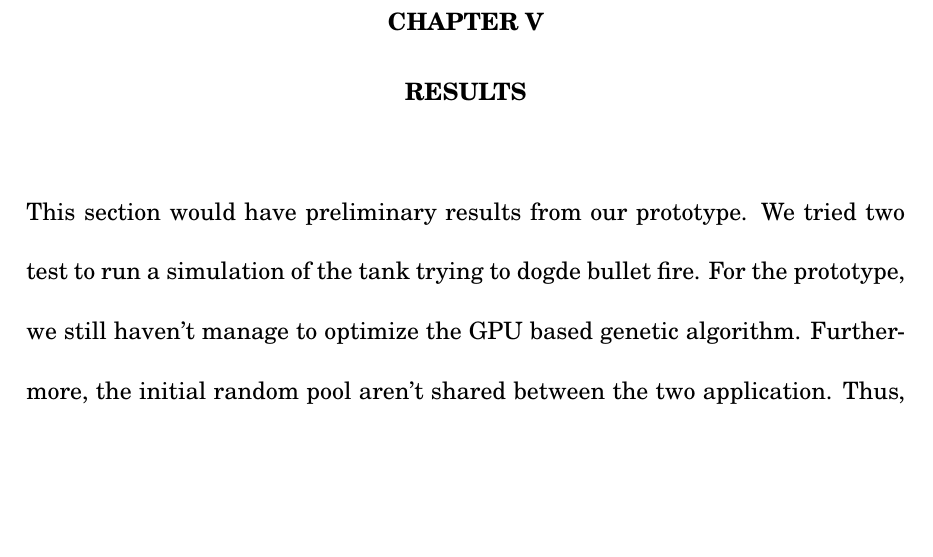
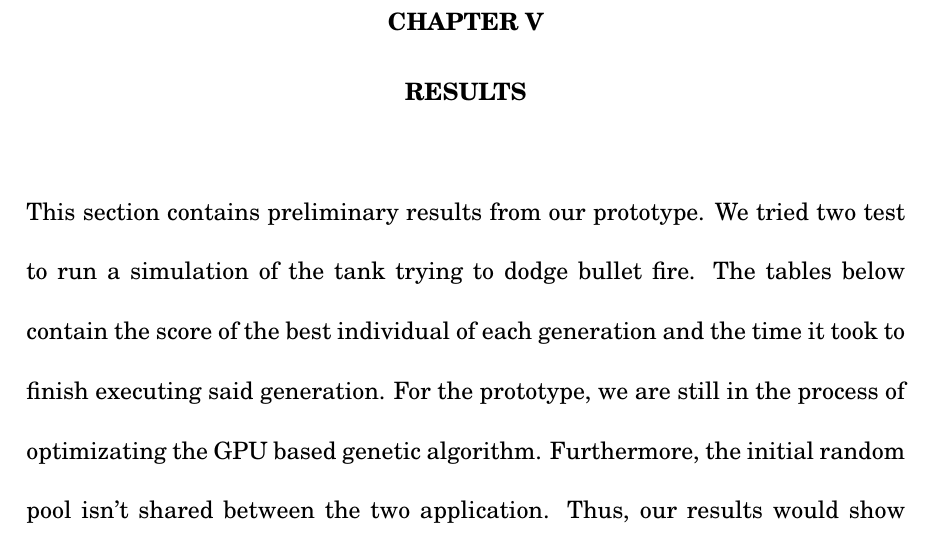
Before and after one commit to trigger-happy/thesis, a LaTeX thesis (exec_summary.tex, which reads chapter5.tex): part of page 27 of 30, cut so that both start at the same text, the shorter picture padded with empty space. Compiled offline with pdfLaTeX.

Commit message:
edited chapter 5

```diff
--- a/chapter5.tex
+++ b/chapter5.tex
@@ -1,4 +1,6 @@
 \chapter{RESULTS}
-This section would have preliminary results from our prototype. We tried two test to run a simulation of the tank
-trying to dogde bullet fire. For the prototype, we still haven't manage to optimize the GPU based genetic algorithm.
-Furthermore, the initial random pool aren't shared between the two application.  Thus, our result would show that
+This section contains preliminary results from our prototype. We tried two test to run a simulation of the tank
+trying to dodge bullet fire.  The tables below contain the score of the best individual of each generation and the time
+it took to finish executing said generation. For the prototype, we are still in the process of optimizating the GPU
+based genetic algorithm. Furthermore, the initial random pool isn't shared between the two application.
+Thus, our results would show that the CPU based GA is better than the GPU based one as seen on table
```
Also changed, not shown: chapter5.tex (7 more changed lines).
